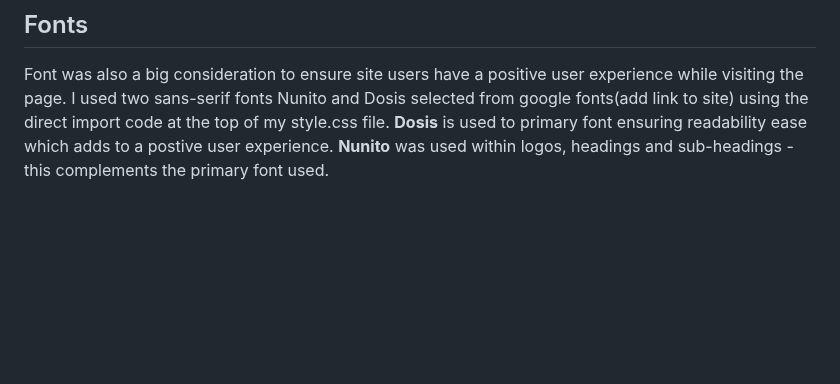
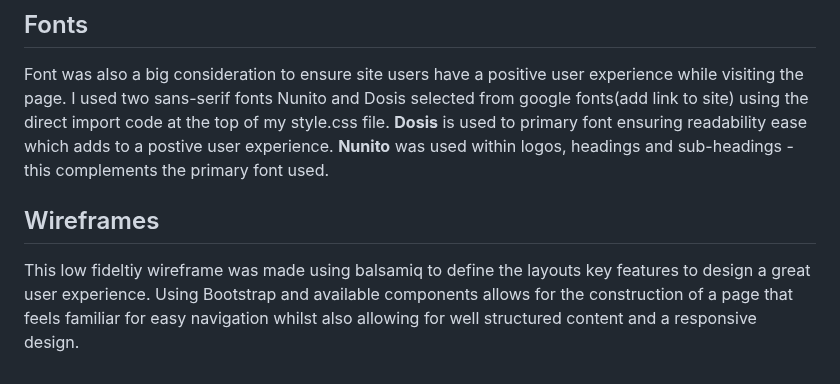
Before and after one commit to LorealCI/the-happy-place, a Markdown page: README.md, the part around the change. GitHub-like rendering; blank space fills up the shorter version.

Commit message:
added wireframes section to .README file

```diff
--- a/README.md
+++ b/README.md
@@ -66,3 +66,6 @@ Main Palette:
 Font was also a big consideration to ensure site users have a positive user experience while visiting the page. I used two sans-serif fonts Nunito and Dosis selected from google fonts(add link to site) using the direct import code at the top of my style.css file.
 <strong>Dosis</strong> is used to primary font ensuring readability ease which adds to a postive user experience.
 <strong>Nunito</strong> was used within logos, headings and sub-headings - this complements the primary font used.
+
+## Wireframes
+This low fideltiy wireframe was made using balsamiq to define the layouts key features to design a great user experience. Using  Bootstrap and available components allows for the construction of a page that feels familiar for easy navigation whilst also allowing for well structured content and a responsive design.
```
